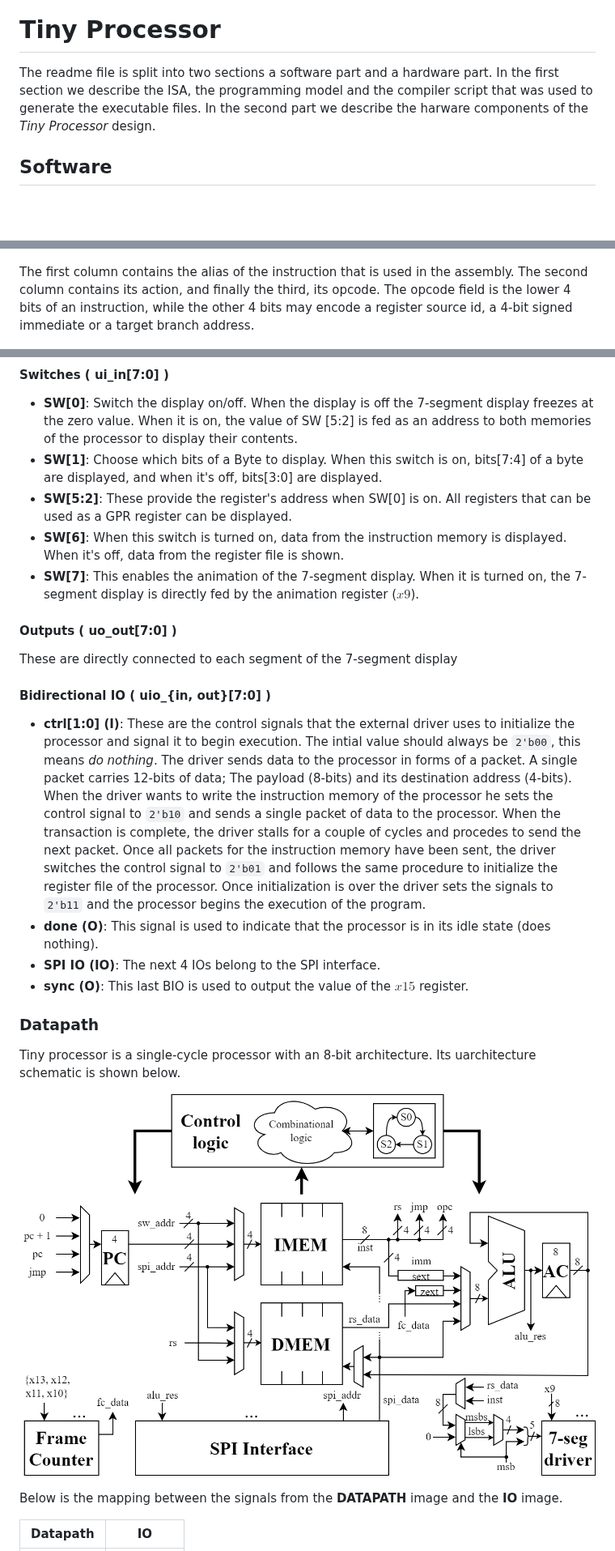
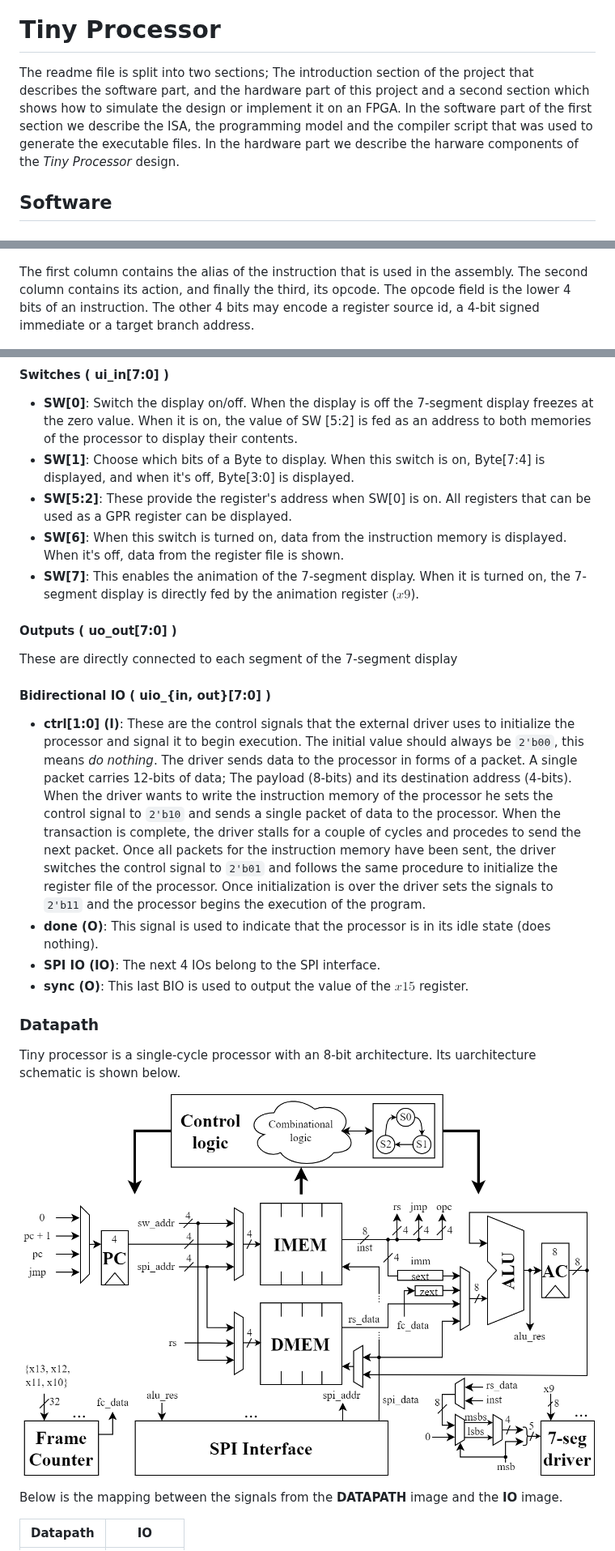
Before and after one commit to kosmalex/tiny_processor, a Markdown page: README.md, 3 parts joined by grey strips. Shown at 81% size. Drawn GitHub-style; pictures changed too: figs/TP-uARCH.png; blank space fills up the shorter version.

```diff
--- a/README.md
+++ b/README.md
@@ -2,7 +2,7 @@
 
 # Tiny Processor
 
-The readme file is split into two sections a software part and a hardware part. In the first section we describe the ISA, the programming model and the compiler script that was used to generate the executable files. In the second part we describe the harware components of the *Tiny Processor* design.
+The readme file is split into two sections; The introduction section of the project that describes the software part, and the hardware part of this project and a second section which shows how to simulate the design or implement it on an FPGA. In the software part of the first section we describe the ISA, the programming model and the compiler script that was used to generate the executable files. In the hardware part we describe the harware components of the *Tiny Processor* design.
 
 ## Software
 
@@ -12,7 +12,7 @@ The below image shows the processor's ISA.
 
 <p align=center> <img src="figs/TP-ISA.png" alt="figs/TP-ISA.png" width="500"/> </p>
 
-The first column contains the alias of the instruction that is used in the assembly. The second column contains its action, and finally the third, its opcode. The opcode field is the lower 4 bits of an instruction, while the other 4 bits may encode a register source id, a 4-bit signed immediate or a target branch address.
+The first column contains the alias of the instruction that is used in the assembly. The second column contains its action, and finally the third, its opcode. The opcode field is the lower 4 bits of an instruction. The other 4 bits may encode a register source id, a 4-bit signed immediate or a target branch address.
 
 <p align=center> <img src="figs/TP-Inst.png" alt="figs/TP-Inst.png" width="400"/> </p>
 
@@ -169,7 +173,7 @@ Below is a schematic that shows all the inputs and outputs the processor design
 
 #### Switches ( ui_in[7:0] )
 - **SW[0]**: Switch the display on/off. When the display is off the 7-segment display freezes at the zero value. When it is on, the value of SW [5:2] is fed as an address to both memories of the processor to display their contents.
-- **SW[1]**: Choose which bits of a Byte to display. When this switch is on, bits[7:4] of a byte are displayed, and when it's off, bits[3:0] are displayed.
+- **SW[1]**: Choose which bits of a Byte to display. When this switch is on, Byte[7:4] is displayed, and when it's off, Byte[3:0] is displayed.
 - **SW[5:2]**: These provide the register's address when SW[0] is on. All registers that can be used as a GPR register can be displayed.
 - **SW[6]**: When this switch is turned on, data from the instruction memory is displayed. When it's off, data from the register file is shown.
 - **SW[7]**: This enables the animation of the 7-segment display. When it is turned on, the 7-segment display is directly fed by the animation register ($x9$).
@@ -179,7 +183,7 @@ Below is a schematic that shows all the inputs and outputs the processor design
 These are directly connected to each segment of the 7-segment display
 
 #### Bidirectional IO ( uio_{in, out}[7:0] )
-- **ctrl[1:0] (I)**: These are the control signals that the external driver uses to initialize the processor and signal it to begin execution. The intial value should always be `2'b00`, this means *do nothing*. The driver sends data to the processor in forms of a packet. A single packet carries 12-bits of data; The payload (8-bits) and its destination address (4-bits). When the driver wants to write the instruction memory of the processor he sets the control signal to `2'b10` and sends a single packet of data to the processor. When the transaction is complete, the driver stalls for a couple of cycles and procedes to send the next packet. Once all packets for the instruction memory have been sent, the driver switches the control signal to `2'b01` and follows the same procedure to initialize the register file of the processor. Once initialization is over the driver sets the signals to `2'b11` and the processor begins the execution of the program.
+- **ctrl[1:0] (I)**: These are the control signals that the external driver uses to initialize the processor and signal it to begin execution. The initial value should always be `2'b00`, this means *do nothing*. The driver sends data to the processor in forms of a packet. A single packet carries 12-bits of data; The payload (8-bits) and its destination address (4-bits). When the driver wants to write the instruction memory of the processor he sets the control signal to `2'b10` and sends a single packet of data to the processor. When the transaction is complete, the driver stalls for a couple of cycles and procedes to send the next packet. Once all packets for the instruction memory have been sent, the driver switches the control signal to `2'b01` and follows the same procedure to initialize the register file of the processor. Once initialization is over the driver sets the signals to `2'b11` and the processor begins the execution of the program.
 - **done (O)**: This signal is used to indicate that the processor is in its idle state (does nothing).
 - **SPI IO (IO)**: The next 4 IOs belong to the SPI interface.
 - **sync (O)**: This last BIO is used to output the value of the $x15$ register.
```
Also changed, not shown: other parts of README.md (+7 -3 lines), 3 other files.
